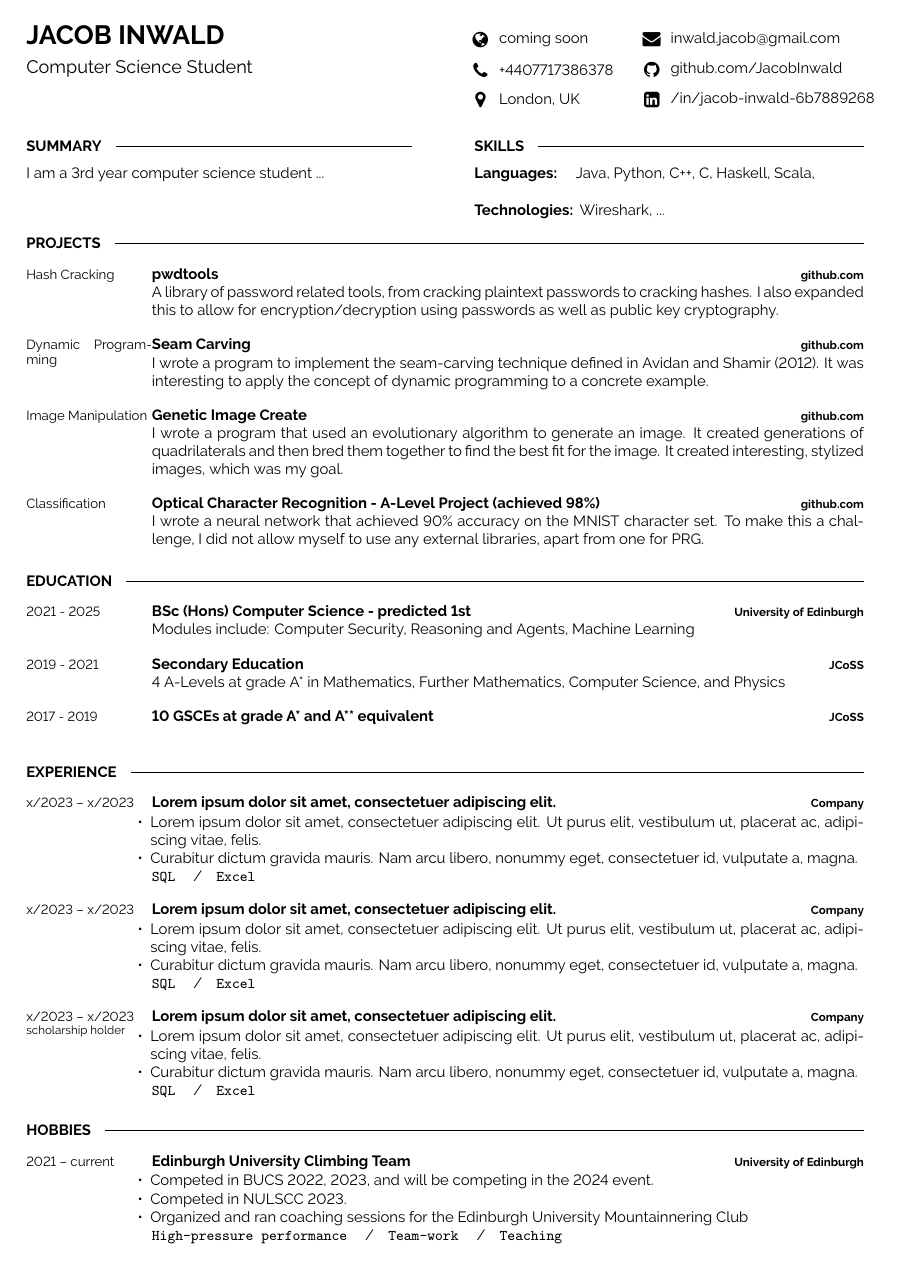
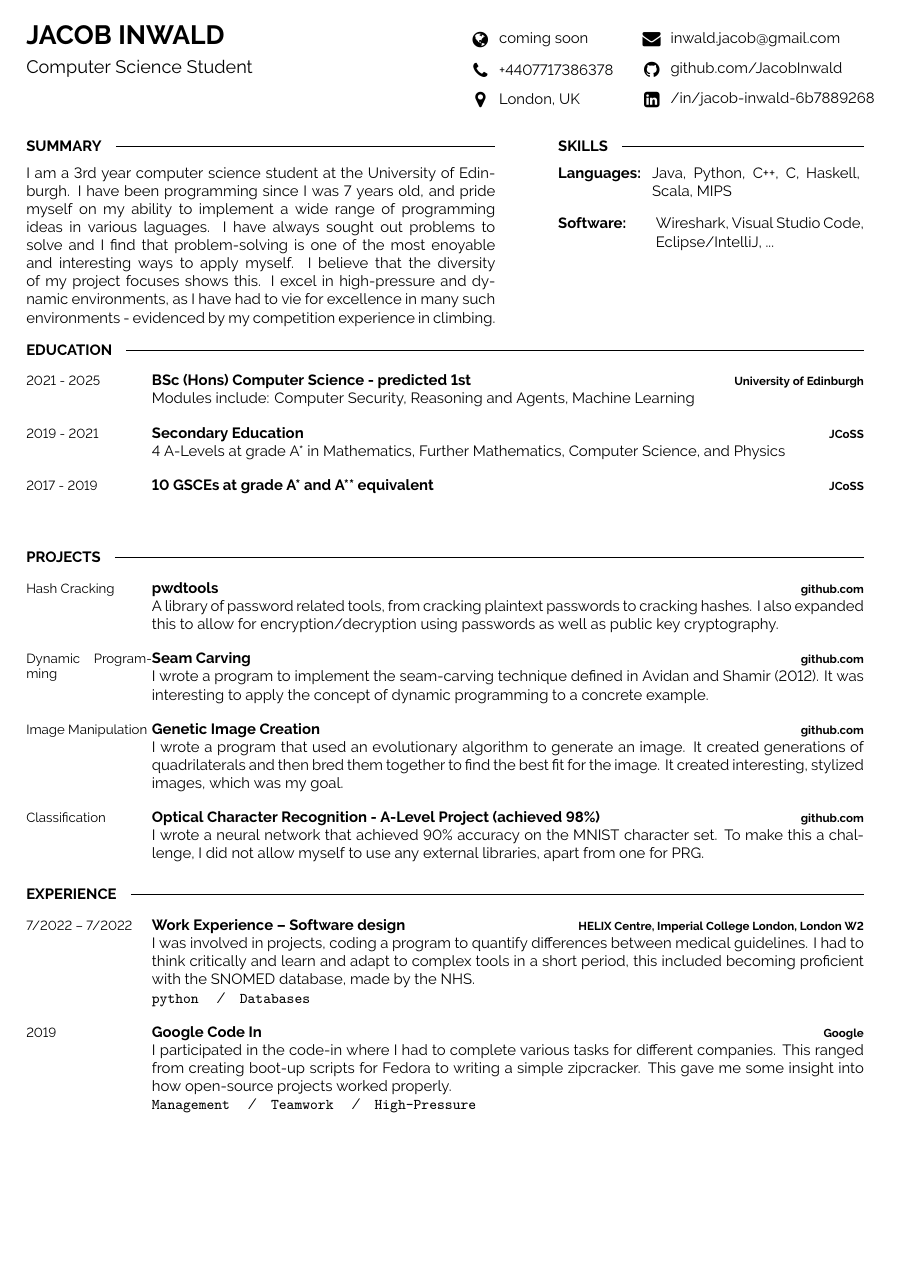
Before and after one commit to JacobInwald/cv-template, a LaTeX document (main.tex): page 1 of 2. Compiled offline with XeLaTeX; a missing font is replaced by an installed copy or a similar font.

Commit message:
CV done, looking nice

```diff
--- a/main.tex
+++ b/main.tex
@@ -67,76 +67,41 @@
 %	INTRODUCTION, SKILLS AND TECHNOLOGIES
 %----------------------------------------------------------------------------------------
 
-\begin{minipage}[t]{0.46\textwidth}
+\begin{minipage}[t]{0.56\textwidth}
     \cvsect{Summary}
 	\vspace{-6pt}
 
     %Dummy text
-	I am a 3rd year computer science student ...  \\
+	I am a 3rd year computer science student at the University of Edinburgh.
+	I have been programming since I was 7 years old, and pride myself on my ability to implement a wide range of programming ideas in various laguages.
+	I have always sought out problems to solve and I find that problem-solving is one of the most enoyable and interesting ways to apply myself.
+	I believe that the diversity of my project focuses shows this.
+	I excel in high-pressure and dynamic environments, as I have had to vie for excellence in many such environments - evidenced by my competition experience in climbing.\\
 \end{minipage}
 \hfill % Whitespace between
-\begin{minipage}[t]{0.465\textwidth}
+\begin{minipage}[t]{0.365\textwidth}
     \cvsect{Skills}
     \vspace{-6pt}
 
-    \begin{minipage}[t]{0.2\textwidth}
+    \begin{minipage}[t]{0.15\textwidth}
         \textbf{Languages:}
     \end{minipage}
     \hfill
-    \begin{minipage}[t]{0.73\textwidth}
-      Java, Python, C++, C, Haskell, Scala,
+    \begin{minipage}[t]{0.68\textwidth}
+      Java, Python, C++, C, Haskell, Scala, MIPS
     \end{minipage}
     \vspace{4mm}
 
-    \begin{minipage}[t]{0.2\textwidth}
-        \textbf{Technologies:}
+    \begin{minipage}[t]{0.15\textwidth}
+        \textbf{Software:}
     \end{minipage}
     \hfill
-    \begin{minipage}[t]{0.73\textwidth}
-      Wireshark, ...
+    \begin{minipage}[t]{0.68\textwidth}
+      Wireshark, Visual Studio Code, Eclipse/IntelliJ, ...
     \end{minipage}
 
 \end{minipage}
 
-%----------------------------------------------------------------------------------------
-%	Projects
-%----------------------------------------------------------------------------------------
-\cvsect{Projects}
-\begin{entrylist}
-    \entry
-		{Hash Cracking}
-		{pwdtools}
-		{\href{https://github.com/JacobInwald/pwdtools}{github.com}}
-		{
-			A library of password related tools, from cracking plaintext passwords to cracking hashes.
-		 	I also expanded this to allow for encryption/decryption using passwords as well as public key cryptography.
-		 }
-    \entry
-		{Dynamic Programming}
-		{Seam Carving}
-		{\href{https://github.com/JacobInwald/pwdtools}{github.com}}
-		{
-			I wrote a program to implement the seam-carving technique defined in Avidan and Shamir (2012).
-		 	It was interesting to apply the concept of dynamic programming to a concrete example.
-		}
-	\entry
-		{Image Manipulation}
-		{Genetic Image Create}
-		{\href{https://github.com/JacobInwald/pwdtools}{github.com}}
-		{
-			I wrote a program that used an evolutionary algorithm to generate an image.
-			It created generations of quadrilaterals and then bred them together to find the best fit for the image.
-			It created interesting, stylized images, which was my goal.
-		}
-    \entry
-		{Classification}
-		{Optical Character Recognition - A-Level Project (achieved 98\%)}
-		{\href{https://github.com/JacobInwald/pwdtools}{github.com}}
-		{
-			I wrote a neural network that achieved 90\% accuracy on the MNIST character set.
-			To make this a challenge, I did not allow myself to use any external libraries, apart from one for PRG.
-		}
-\end{entrylist}
 
 %----------------------------------------------------------------------------------------
 %	EDUCATION
@@ -161,6 +126,48 @@
 		{ }
 \end{entrylist}
 
+
+%----------------------------------------------------------------------------------------
+%	Projects
+%----------------------------------------------------------------------------------------
+\cvsect{Projects}
+\begin{entrylist}
+    \entry
+		{Hash Cracking}
+		{pwdtools}
+		{\href{https://github.com/JacobInwald/pwdtools}{github.com}}
+		{
+			A library of password related tools, from cracking plaintext passwords to cracking hashes.
+		 	I also expanded this to allow for encryption/decryption using passwords as well as public key cryptography.
+		 }
+    \entry
+		{Dynamic Programming}
+		{Seam Carving}
+		{\href{https://github.com/JacobInwald/Seam-Carving}{github.com}}
+		{
+			I wrote a program to implement the seam-carving technique defined in Avidan and Shamir (2012).
+		 	It was interesting to apply the concept of dynamic programming to a concrete example.
+		}
+	\entry
+		{Image Manipulation}
+		{Genetic Image Creation}
+		{\href{https://github.com/JacobInwald/generative-image-making}{github.com}}
+		{
+			I wrote a program that used an evolutionary algorithm to generate an image.
+			It created generations of quadrilaterals and then bred them together to find the best fit for the image.
+			It created interesting, stylized images, which was my goal.
+		}
+    \entry
+		{Classification}
+		{Optical Character Recognition - A-Level Project (achieved 98\%)}
+		{\href{https://github.com/JacobInwald/OCRAlgebra}{github.com}}
+		{
+			I wrote a neural network that achieved 90\% accuracy on the MNIST character set.
+			To make this a challenge, I did not allow myself to use any external libraries, apart from one for PRG.
+		}
+\end{entrylist}
+
+
 %----------------------------------------------------------------------------------------
 %	EXPERIENCE
 %----------------------------------------------------------------------------------------
@@ -168,22 +175,35 @@
 \cvsect{Experience}
 \begin{entrylist}
 	\entry
-        {x/2023 -- x/2023}
-		{\lipsum[1][1]}
-		{Company}
-		{\vspace{-10pt}
-        \begin{itemize}[noitemsep,topsep=0pt,parsep=0pt,partopsep=0pt, leftmargin=-1pt]
-            \item \lipsum[1][1-2]
-            \item \lipsum[1][3-4]
-        \end{itemize}
-        \texttt{SQL} \slashsep \texttt{Excel}}
+	{7/2022 -- 7/2022}
+	{Work Experience – Software design}
+	{HELIX Centre, Imperial College London, London W2}
+	{
+		I was involved in projects, coding a program to quantify differences between medical guidelines.
+		I had to think critically and learn and adapt to complex tools in a short period, this included becoming proficient with the SNOMED database, made by the NHS.
+		\newline
+		\texttt{python} \slashsep \texttt{Databases}
+	}
 	\entry
-		{x/2023 -- x/2023}
-		{\lipsum[1][1]}
-		{Company}
-		{\vspace{-10pt}
-        \begin{itemize}[noitemsep,topsep=0pt,parsep=0pt,partopsep=0pt, leftmargin=-1pt]
-            \item \lipsum[1][1-2]
-            \item \lipsum[1][3-4]
-        \end{itemize}
-        \texttt{SQL} \slashsep \texttt{Excel}}
+        {2019}
+		{Google Code In}
+		{Google}
+		{
+			I participated in the code-in where I had to complete various tasks for different companies.
+			This ranged from creating boot-up scripts for Fedora to writing a simple zipcracker.
+			This gave me some insight into how open-source projects worked properly.
+        	\newline
+			\texttt{Management} \slashsep \texttt{Teamwork} \slashsep \texttt{High-Pressure}
+		}
+
+	% Maybe put on cyber-first
+	% \entry
+	% 	{2023 -- current \\\footnotesize{bursary holder}}
+	% 	{CyberFirst Bursary Scheme}
+	% 	{GCHQ}
+	% 	{\vspace{-10pt}
+    %     <insert info here>
+    %   }
+\end{entrylist}
+
+\newpage
@@ -190,10 +216 @@
 	\entry
-		{x/2023 -- x/2023 \\\footnotesize{scholarship holder}}
-		{\lipsum[1][1]}
-		{Company}
-		{\vspace{-10pt}
-        \begin{itemize}[noitemsep,topsep=0pt,parsep=0pt,partopsep=0pt, leftmargin=-1pt]
-            \item \lipsum[1][1-2]
-            \item \lipsum[1][3-4]
-        \end{itemize}
-        \texttt{SQL} \slashsep \texttt{Excel}}
```
Also changed, not shown: main.tex (121 more changed lines), 1 other file.
